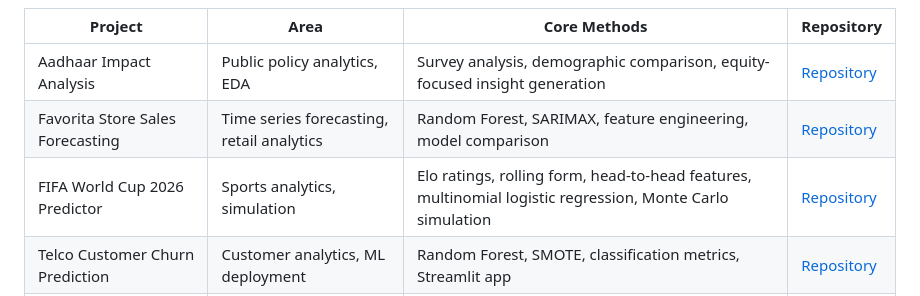
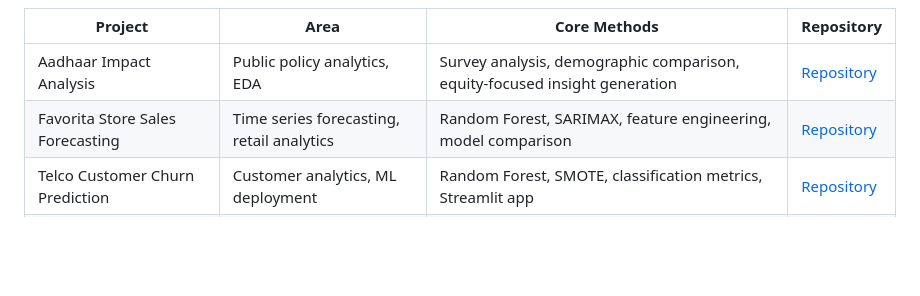
Before and after one commit to aarshdesai-ds/aarshdesai-ds, a Markdown page: README.md, the part around the change. Drawn GitHub-style; blank space fills up the shorter version.

```diff
--- a/README.md
+++ b/README.md
@@ -113,7 +113,6 @@ The projects below represent my public GitHub portfolio. They cover applied mach
 |---|---|---|---|
 | Aadhaar Impact Analysis | Public policy analytics, EDA | Survey analysis, demographic comparison, equity-focused insight generation | [Repository](https://github.com/aarshdesai-ds/aadhaar-eda-project) |
 | Favorita Store Sales Forecasting | Time series forecasting, retail analytics | Random Forest, SARIMAX, feature engineering, model comparison | [Repository](https://github.com/aarshdesai-ds/favorita-sales-forecasting) |
-| FIFA World Cup 2026 Predictor | Sports analytics, simulation | Elo ratings, rolling form, head-to-head features, multinomial logistic regression, Monte Carlo simulation | [Repository](https://github.com/aarshdesai-ds/world-cup-predictor) |
 | Telco Customer Churn Prediction | Customer analytics, ML deployment | Random Forest, SMOTE, classification metrics, Streamlit app | [Repository](https://github.com/aarshdesai-ds/churn-prediction) |
 | Diabetes Risk Prediction Web App | Healthcare analytics, ML app | Decision Tree, GridSearchCV, model comparison, Streamlit | [Repository](https://github.com/aarshdesai-ds/diabetes-prediction) |
 | Augmented Olivetti Face Recognition | Computer vision, classification | PCA, SVM, KNN, K-Means clustering | [Repository](https://github.com/aarshdesai-ds/olivetti-face-recognition) |
```
